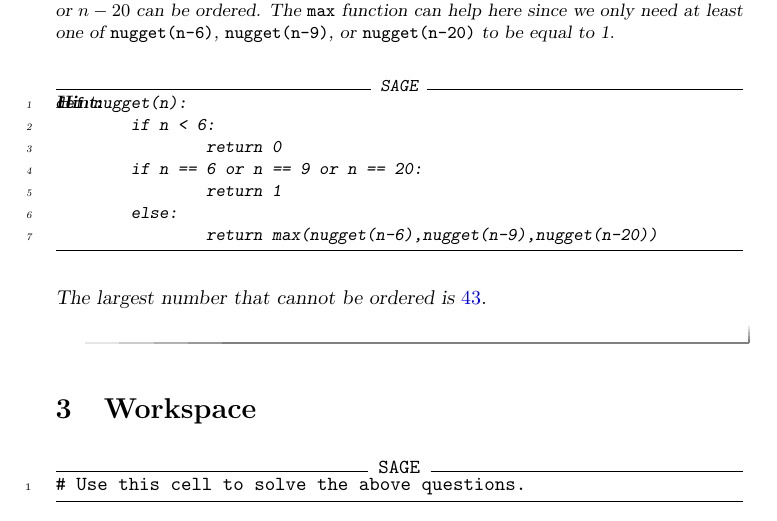
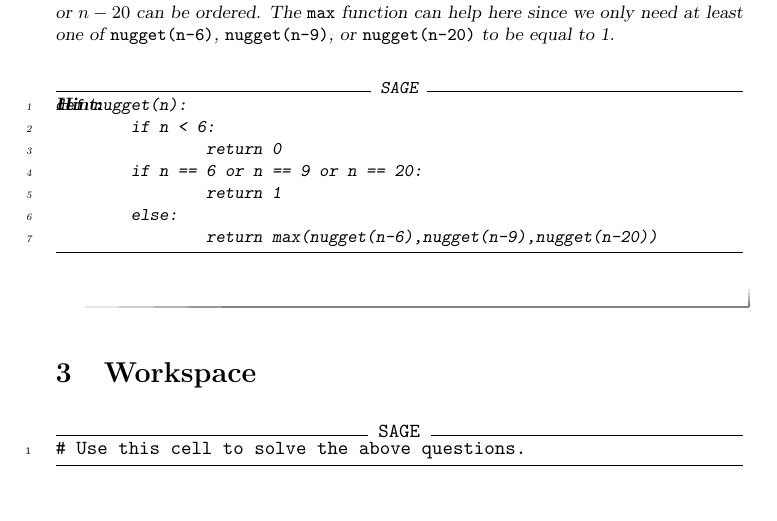
Before and after one commit to jathiel/Ximera-Xourses-NYCCT, a LaTeX document (MAT1630/Recursion/Recursion.tex): part of page 4 of 4, cut so that both start at the same text. Compiled offline with pdfLaTeX.

Commit message:
nugget problem had 2 answers

```diff
--- a/MAT1630/Recursion/Recursion.tex
+++ b/MAT1630/Recursion/Recursion.tex
@@ -109,7 +109,6 @@ def nugget(n):
                 return max(nugget(n-6),nugget(n-9),nugget(n-20))
 \end{sageCell}
 	\end{hint}
-The largest number that cannot be ordered is $\answer{43}$.
 \end{question}
 
 \section{Workspace}
```
